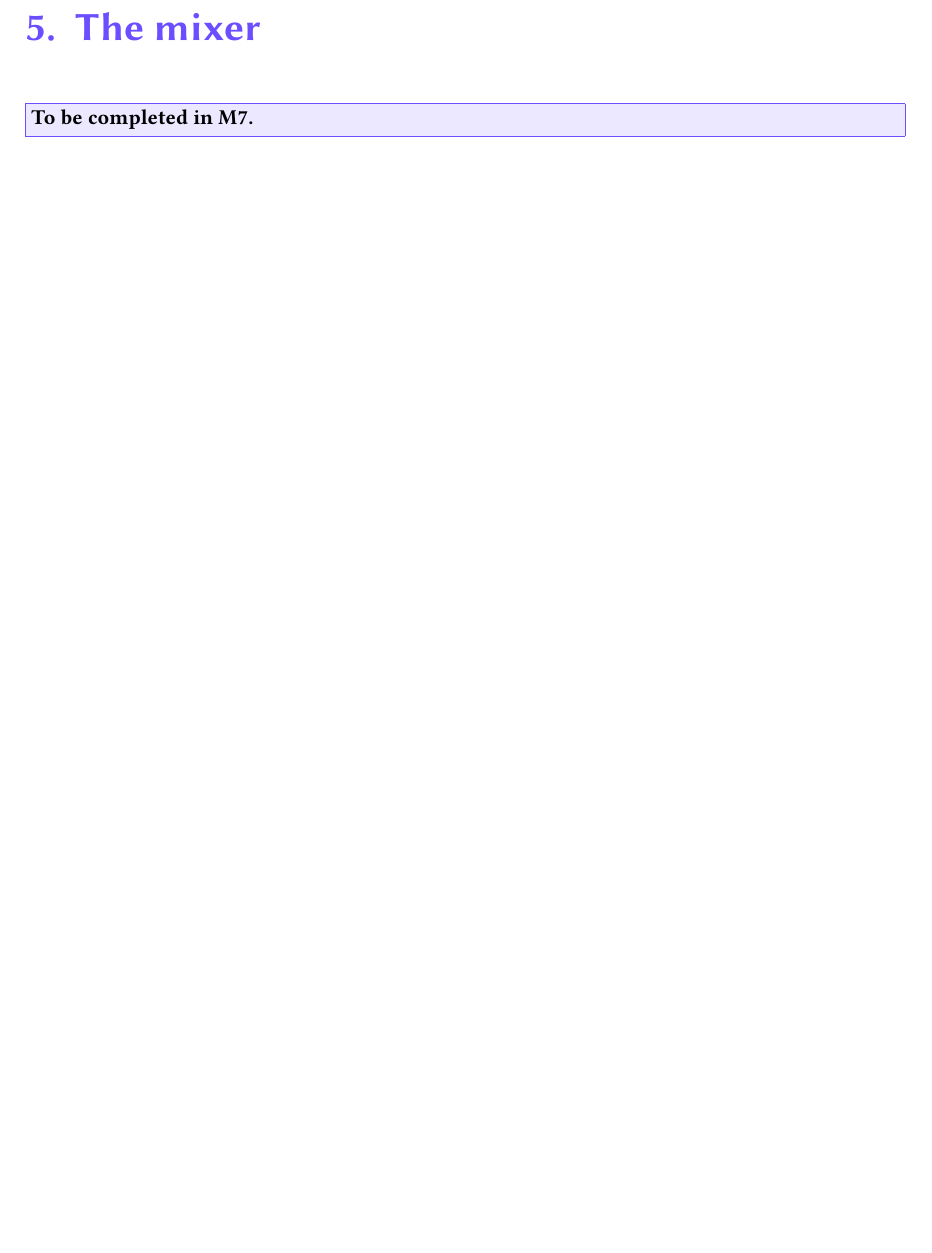
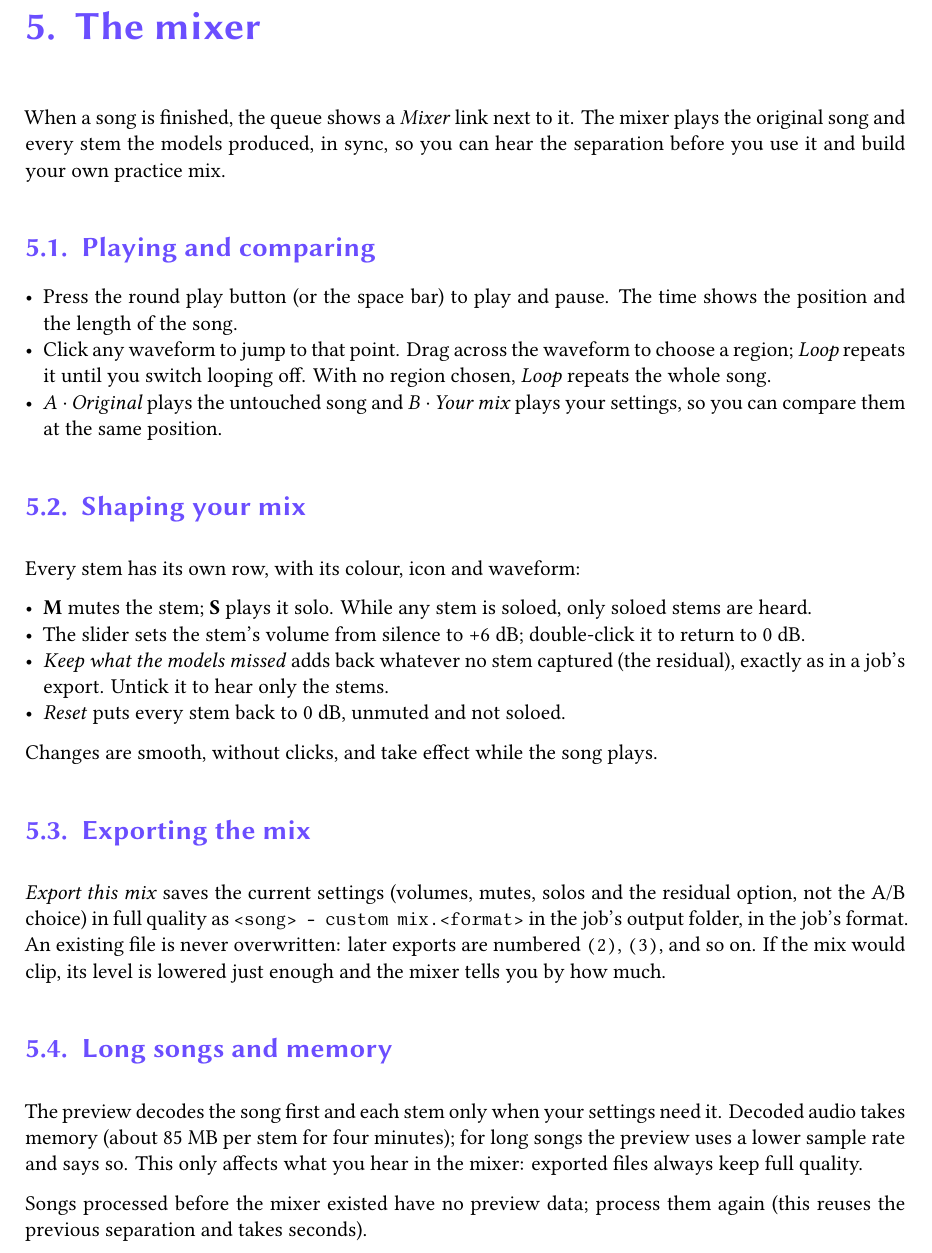
Before and after one commit to asanzhuerta/Cover_Maker, a LaTeX document (docs/latex/user-manual/main.tex): part of page 8 of 11, cut so that both start at the same text, the shorter picture padded with empty space. Compiled offline with XeLaTeX.

Commit message:
Document the mixer, close ADR-007 and update the changelog

```diff
--- a/docs/latex/user-manual/main.tex
+++ b/docs/latex/user-manual/main.tex
@@ -130,7 +130,51 @@ Stems are saved as \texttt{<song> - <Stem>.<format>} and backing tracks as
 kinds.
 
 \chapter{The mixer}
-\todoin{M7}
+When a song is finished, the queue shows a \emph{Mixer} link next to it. The
+mixer plays the original song and every stem the models produced, in sync, so
+you can hear the separation before you use it and build your own practice mix.
+
+\section{Playing and comparing}
+\begin{itemize}
+  \item Press the round play button (or the space bar) to play and pause. The
+        time shows the position and the length of the song.
+  \item Click any waveform to jump to that point. Drag across the waveform to
+        choose a region; \emph{Loop} repeats it until you switch looping off.
+        With no region chosen, \emph{Loop} repeats the whole song.
+  \item \emph{A~·~Original} plays the untouched song and \emph{B~·~Your mix}
+        plays your settings, so you can compare them at the same position.
+\end{itemize}
+
+\section{Shaping your mix}
+Every stem has its own row, with its colour, icon and waveform:
+\begin{itemize}
+  \item \textbf{M} mutes the stem; \textbf{S} plays it solo. While any stem is
+        soloed, only soloed stems are heard.
+  \item The slider sets the stem's volume from silence to +6~dB; double-click
+        it to return to 0~dB.
+  \item \emph{Keep what the models missed} adds back whatever no stem captured
+        (the residual), exactly as in a job's export. Untick it to hear only
+        the stems.
+  \item \emph{Reset} puts every stem back to 0~dB, unmuted and not soloed.
+\end{itemize}
+Changes are smooth, without clicks, and take effect while the song plays.
+
+\section{Exporting the mix}
+\emph{Export this mix} saves the current settings (volumes, mutes, solos and
+the residual option, not the A/B choice) in full quality as
+\texttt{<song> - custom mix.<format>} in the job's output folder, in the job's
+format. An existing file is never overwritten: later exports are numbered
+\texttt{(2)}, \texttt{(3)}, and so on. If the mix would clip, its level is
+lowered just enough and the mixer tells you by how much.
+
+\section{Long songs and memory}
+The preview decodes the song first and each stem only when your settings need
+it. Decoded audio takes memory (about 85~MB per stem for four minutes); for
+long songs the preview uses a lower sample rate and says so. This only affects
+what you hear in the mixer: exported files always keep full quality.
+
+Songs processed before the mixer existed have no preview data; process them
+again (this reuses the previous separation and takes seconds).
 
 \chapter{Library, folders and playlist import}
 \todoin{M8} The desktop views come in M8; the engine already supports these
```
Also changed, not shown: docs/latex/architecture/adr/adr-007-audio-preview.tex (+21 -5 lines), CHANGELOG.md.
